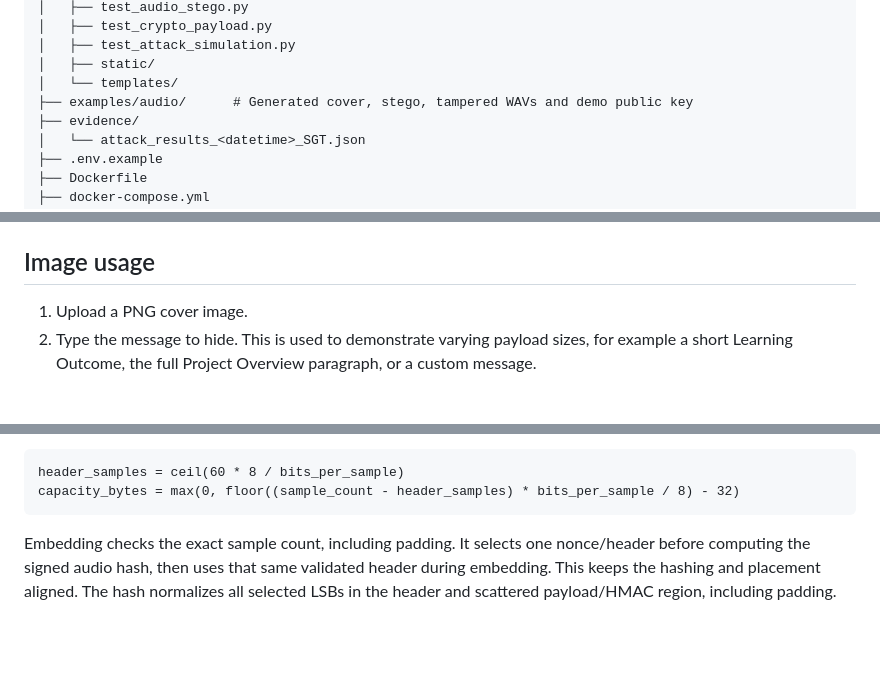
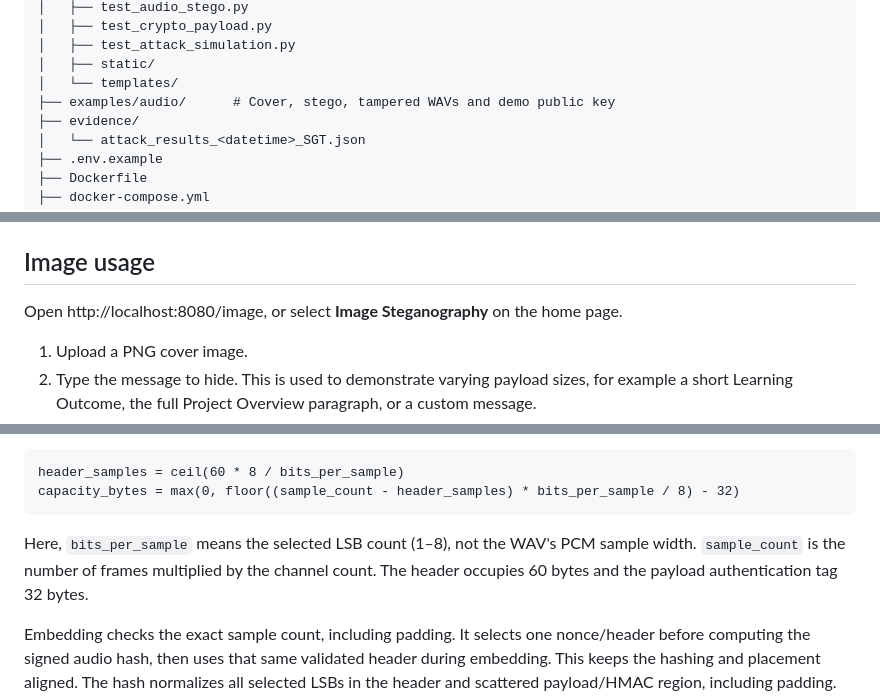
Before and after one commit to JolieNgai/INF2005-ACW1, a Markdown page: readme.md, 3 parts joined by grey strips. GitHub-like rendering; blank space fills up the shorter version.

````diff
--- a/readme.md
+++ b/readme.md
@@ -61,7 +61,7 @@ INF2005-ACW1/
 │   ├── test_attack_simulation.py
 │   ├── static/
 │   └── templates/
-├── examples/audio/      # Generated cover, stego, tampered WAVs and demo public key
+├── examples/audio/      # Cover, stego, tampered WAVs and demo public key
 ├── evidence/
 │   └── attack_results_<datetime>_SGT.json
 ├── .env.example
@@ -91,6 +91,8 @@ After dependency changes, rebuild once with `docker compose up -d --build`;
 normal startup remains `docker compose up -d`.
 
 ## Image usage
+
+Open http://localhost:8080/image, or select **Image Steganography** on the home page.
 
 1. Upload a PNG cover image.
 2. Type the message to hide. This is used to demonstrate varying payload sizes,
@@ -261,6 +290,10 @@ signature but excluding start-location framing, is:
 header_samples = ceil(60 * 8 / bits_per_sample)
 capacity_bytes = max(0, floor((sample_count - header_samples) * bits_per_sample / 8) - 32)
 ```
+
+Here, `bits_per_sample` means the selected LSB count (1–8), not the WAV's PCM
+sample width. `sample_count` is the number of frames multiplied by the channel
+count. The header occupies 60 bytes and the payload authentication tag 32 bytes.
 
 Embedding checks the exact sample count, including padding. It selects one
 nonce/header before computing the signed audio hash, then uses that same
````
Also changed, not shown: other parts of readme.md (+43 -16 lines).
